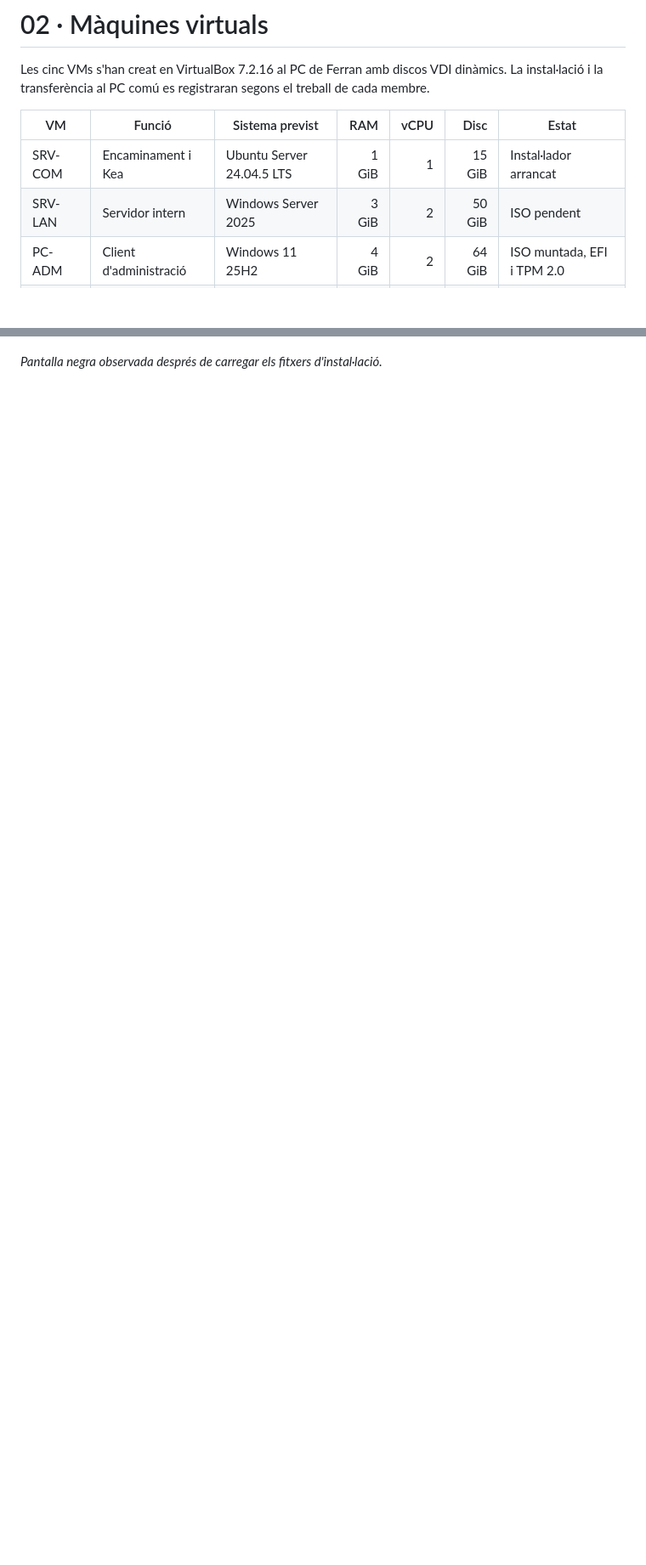
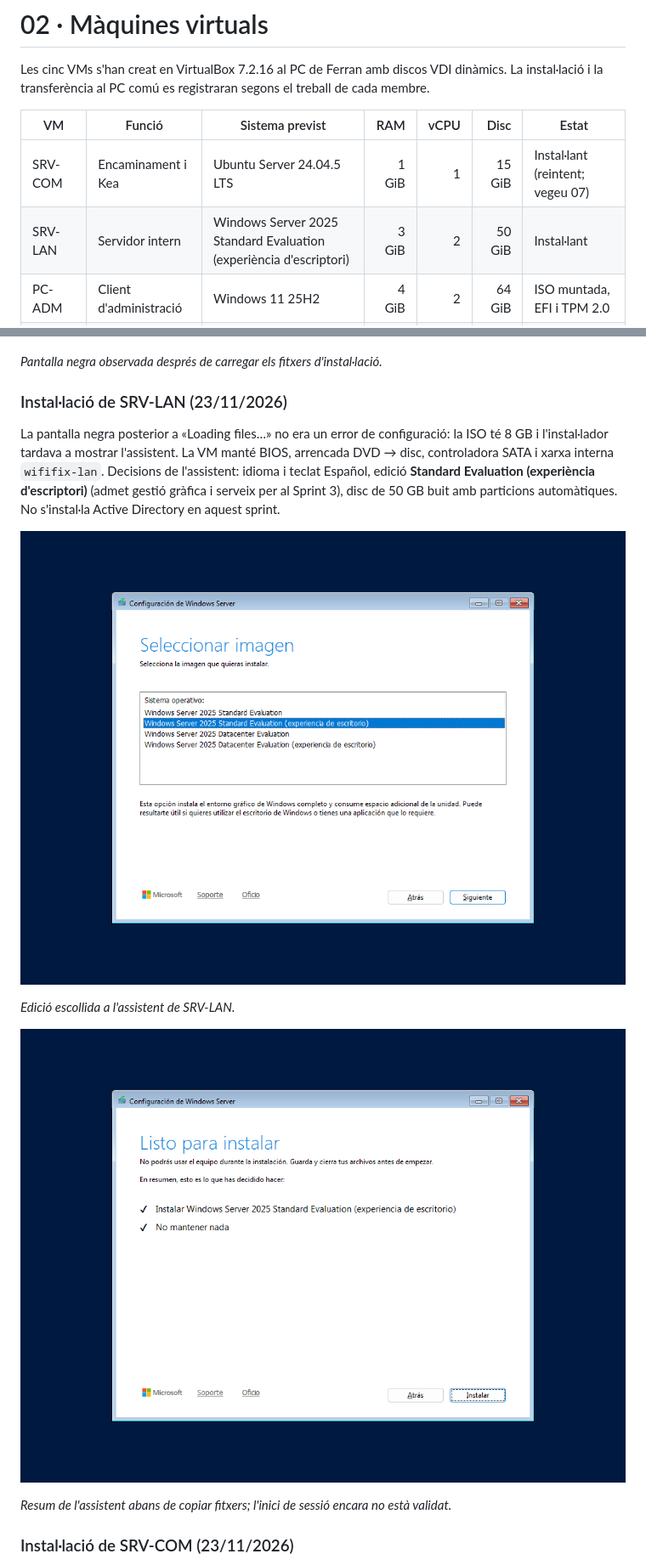
Before and after one commit to oirampr9-del/projecte-intermodular-WiFiFix, a Markdown page: docs/sprint-2/02-maquines-virtuals.md, 2 parts joined by grey strips. Shown at 85% size. Rendered like a GitHub page; pictures changed too: img/sprint-2/srv-lan-assistent-llest-per-instalar.png (added), img/sprint-2/srv-lan-edicio-escriptori.png (added); blank space fills up the shorter version.

Commit message:
Documentades les instal·lacions de SRV-LAN i SRV-COM i les incidències del 23/11
Co-Authored-By: Claude Sonnet 5.5 <noreply@anthropic.com>

```diff
--- a/docs/sprint-2/02-maquines-virtuals.md
+++ b/docs/sprint-2/02-maquines-virtuals.md
@@ -4,8 +4,8 @@ Les cinc VMs s'han creat en VirtualBox 7.2.16 al PC de Ferran amb discos VDI din
 
 | VM | Funció | Sistema previst | RAM | vCPU | Disc | Estat |
 |---|---|---|---:|---:|---:|---|
-| SRV-COM | Encaminament i Kea | Ubuntu Server 24.04.5 LTS | 1 GiB | 1 | 15 GiB | Instal·lador arrancat |
-| SRV-LAN | Servidor intern | Windows Server 2025 | 3 GiB | 2 | 50 GiB | ISO pendent |
+| SRV-COM | Encaminament i Kea | Ubuntu Server 24.04.5 LTS | 1 GiB | 1 | 15 GiB | Instal·lant (reintent; vegeu 07) |
+| SRV-LAN | Servidor intern | Windows Server 2025 Standard Evaluation (experiència d'escriptori) | 3 GiB | 2 | 50 GiB | Instal·lant |
 | PC-ADM | Client d'administració | Windows 11 25H2 | 4 GiB | 2 | 64 GiB | ISO muntada, EFI i TPM 2.0 |
 | PT-TEC01 | Client tècnic | Linux Mint 22.3 Cinnamon | 2 GiB | 2 | 25 GiB | ISO muntada |
 | WEB-01 | Servidor de la DMZ | Ubuntu Server 24.04.5 LTS | 1 GiB | 1 | 15 GiB | ISO muntada |
@@ -23,3 +23,18 @@ La ISO de Windows Server 2025 està a `/home/batoi/winserv25.iso` i muntada a SR
 ![Captura de SRV-LAN durant el problema d'arrencada](../../img/sprint-2/srv-lan-pantalla-negra.png)
 
 *Pantalla negra observada després de carregar els fitxers d'instal·lació.*
+
+### Instal·lació de SRV-LAN (23/11/2026)
+
+La pantalla negra posterior a «Loading files…» no era un error de configuració: la ISO té 8 GB i l'instal·lador tardava a mostrar l'assistent. La VM manté BIOS, arrencada DVD → disc, controladora SATA i xarxa interna `wififix-lan`. Decisions de l'assistent: idioma i teclat Español, edició **Standard Evaluation (experiència d'escriptori)** (admet gestió gràfica i serveix per al Sprint 3), disc de 50 GB buit amb particions automàtiques. No s'instal·la Active Directory en aquest sprint.
+
+![Selecció de l'edició a SRV-LAN](../../img/sprint-2/srv-lan-edicio-escriptori.png)
+
+*Edició escollida a l'assistent de SRV-LAN.*
+
+![Resum previ a la instal·lació de SRV-LAN](../../img/sprint-2/srv-lan-assistent-llest-per-instalar.png)
+
+*Resum de l'assistent abans de copiar fitxers; l'inici de sessió encara no està validat.*
+
+### Instal·lació de SRV-COM (23/11/2026)
+
```
Also changed, not shown: other parts of docs/sprint-2/02-maquines-virtuals.md (+9 -0 lines), docs/sprint-2/07-seguiment-incidencies.md (+5 -2 lines), img/sprint-2/srv-com-error-instalador-apt.png (added), img/sprint-2/srv-com-interficies-instalador.png (added), img/sprint-2/srv-com-particions-instalador.png (added).
